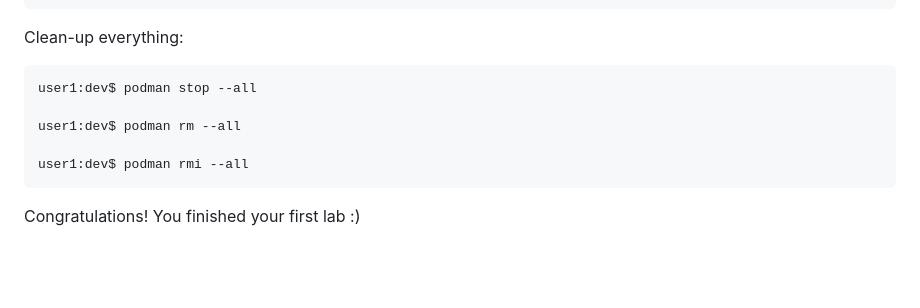
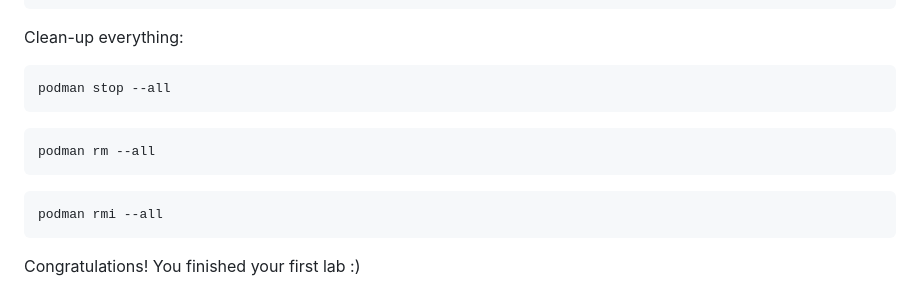
Before and after one commit to IBM/csm-dach-cloud-native-labs, a Markdown page: day-1/containers.md, the part around one of its changes. Rendered like a GitHub page; blank space fills up the shorter version.

````diff
--- a/day-1/containers.md
+++ b/day-1/containers.md
@@ -229,11 +253,13 @@ user1:~$
 
 Clean-up everything:
 ```
-user1:dev$ podman stop --all
-
-user1:dev$ podman rm --all
-
-user1:dev$ podman rmi --all
+podman stop --all
+```
+```
+podman rm --all
+```
+```
+podman rmi --all
 ```
 
 Congratulations! You finished your first lab :)
````
Also changed, not shown: other parts of day-1/containers.md (+44 -20 lines).
